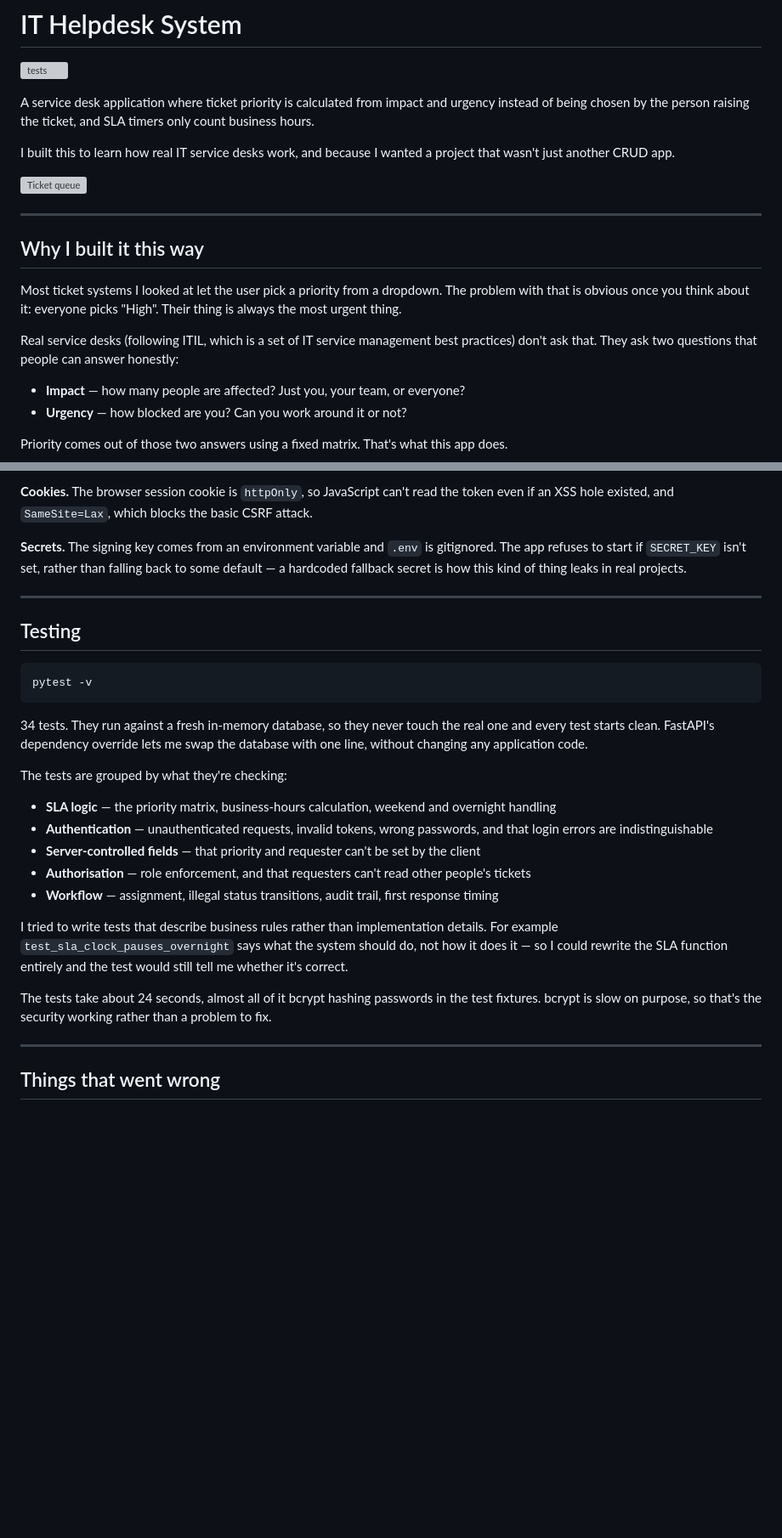
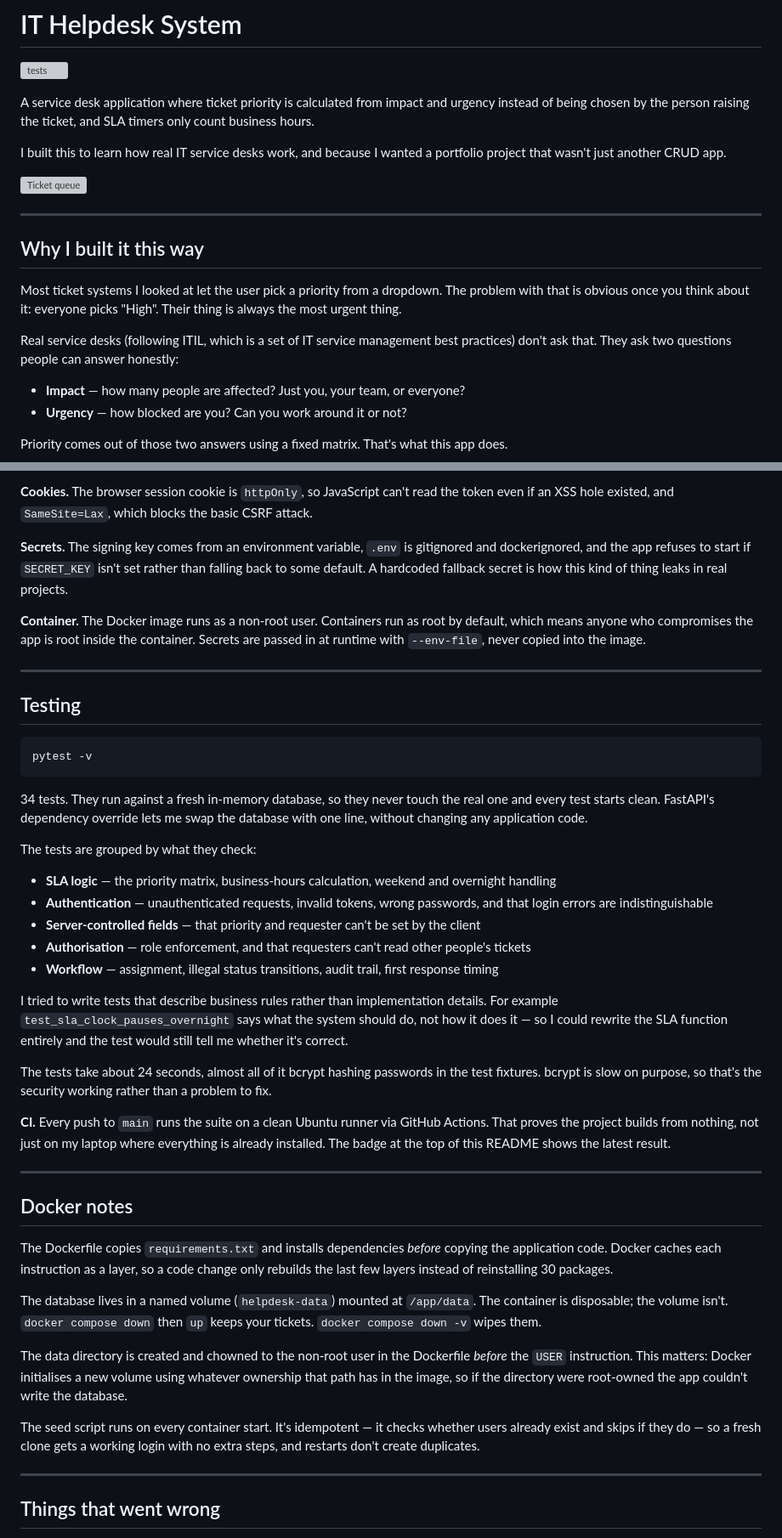
Before and after one commit to ItsMe-Amal/IT-Helpdesk-System, a Markdown page: README.md, 2 parts joined by grey strips. Shown at 85% size. Drawn GitHub-style; blank space fills up the shorter version; grey boxes are pictures that could not be loaded.

```diff
--- a/README.md
+++ b/README.md
@@ -4,7 +4,7 @@
 
 A service desk application where ticket priority is calculated from impact and urgency instead of being chosen by the person raising the ticket, and SLA timers only count business hours.
 
-I built this to learn how real IT service desks work, and because I wanted a project that wasn't just another CRUD app.
+I built this to learn how real IT service desks work, and because I wanted a portfolio project that wasn't just another CRUD app.
 
 ![Ticket queue](docs/queue.png)
 
@@ -14,7 +14,7 @@ I built this to learn how real IT service desks work, and because I wanted a pro
 
 Most ticket systems I looked at let the user pick a priority from a dropdown. The problem with that is obvious once you think about it: everyone picks "High". Their thing is always the most urgent thing.
 
-Real service desks (following ITIL, which is a set of IT service management best practices) don't ask that. They ask two questions that people can answer honestly:
+Real service desks (following ITIL, which is a set of IT service management best practices) don't ask that. They ask two questions people can answer honestly:
 
 - **Impact** — how many people are affected? Just you, your team, or everyone?
 - **Urgency** — how blocked are you? Can you work around it or not?
@@ -195,7 +224,9 @@ This is the part I cared about most, since I'm coming from a networks and securi
 
 **Cookies.** The browser session cookie is `httpOnly`, so JavaScript can't read the token even if an XSS hole existed, and `SameSite=Lax`, which blocks the basic CSRF attack.
 
-**Secrets.** The signing key comes from an environment variable and `.env` is gitignored. The app refuses to start if `SECRET_KEY` isn't set, rather than falling back to some default — a hardcoded fallback secret is how this kind of thing leaks in real projects.
+**Secrets.** The signing key comes from an environment variable, `.env` is gitignored and dockerignored, and the app refuses to start if `SECRET_KEY` isn't set rather than falling back to some default. A hardcoded fallback secret is how this kind of thing leaks in real projects.
+
+**Container.** The Docker image runs as a non-root user. Containers run as root by default, which means anyone who compromises the app is root inside the container. Secrets are passed in at runtime with `--env-file`, never copied into the image.
 
 ---
 
@@ -207,7 +238,7 @@ pytest -v
 
 34 tests. They run against a fresh in-memory database, so they never touch the real one and every test starts clean. FastAPI's dependency override lets me swap the database with one line, without changing any application code.
 
-The tests are grouped by what they're checking:
+The tests are grouped by what they check:
 
 - **SLA logic** — the priority matrix, business-hours calculation, weekend and overnight handling
 - **Authentication** — unauthenticated requests, invalid tokens, wrong passwords, and that login errors are indistinguishable
@@ -218,6 +249,20 @@ The tests are grouped by what they're checking:
 I tried to write tests that describe business rules rather than implementation details. For example `test_sla_clock_pauses_overnight` says what the system should do, not how it does it — so I could rewrite the SLA function entirely and the test would still tell me whether it's correct.
 
 The tests take about 24 seconds, almost all of it bcrypt hashing passwords in the test fixtures. bcrypt is slow on purpose, so that's the security working rather than a problem to fix.
+
+**CI.** Every push to `main` runs the suite on a clean Ubuntu runner via GitHub Actions. That proves the project builds from nothing, not just on my laptop where everything is already installed. The badge at the top of this README shows the latest result.
+
+---
+
+## Docker notes
+
+The Dockerfile copies `requirements.txt` and installs dependencies *before* copying the application code. Docker caches each instruction as a layer, so a code change only rebuilds the last few layers instead of reinstalling 30 packages.
+
+The database lives in a named volume (`helpdesk-data`) mounted at `/app/data`. The container is disposable; the volume isn't. `docker compose down` then `up` keeps your tickets. `docker compose down -v` wipes them.
+
+The data directory is created and chowned to the non-root user in the Dockerfile *before* the `USER` instruction. This matters: Docker initialises a new volume using whatever ownership that path has in the image, so if the directory were root-owned the app couldn't write the database.
+
+The seed script runs on every container start. It's idempotent — it checks whether users already exist and skips if they do — so a fresh clone gets a working login with no extra steps, and restarts don't create duplicates.
 
 ---
 
```
Also changed, not shown: other parts of README.md (+48 -17 lines).
